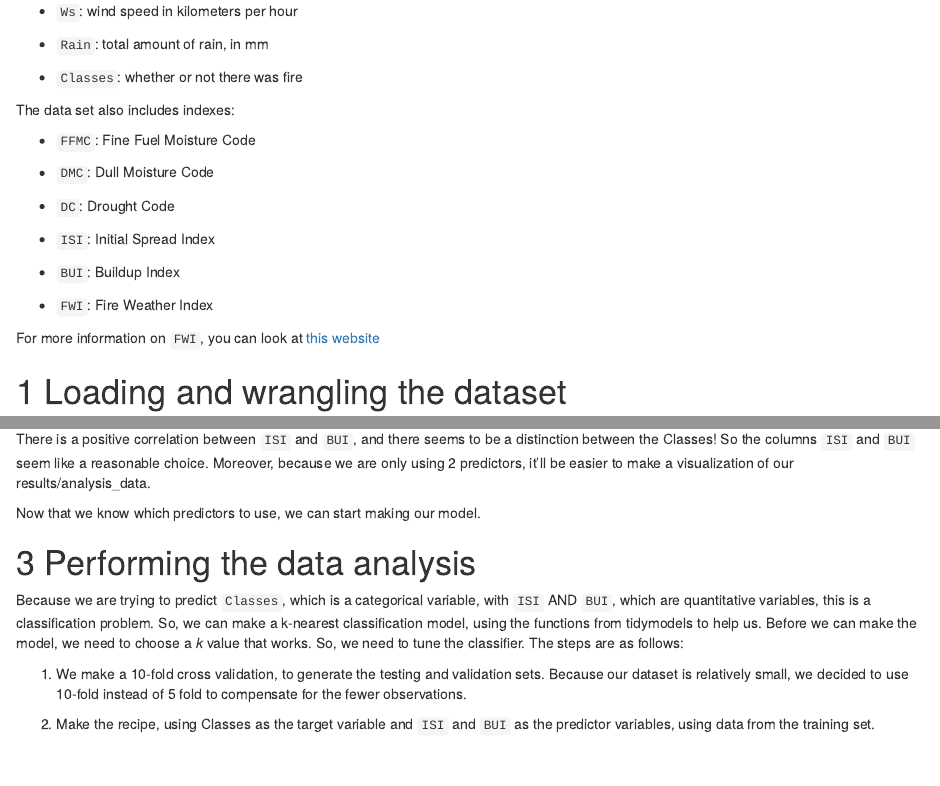
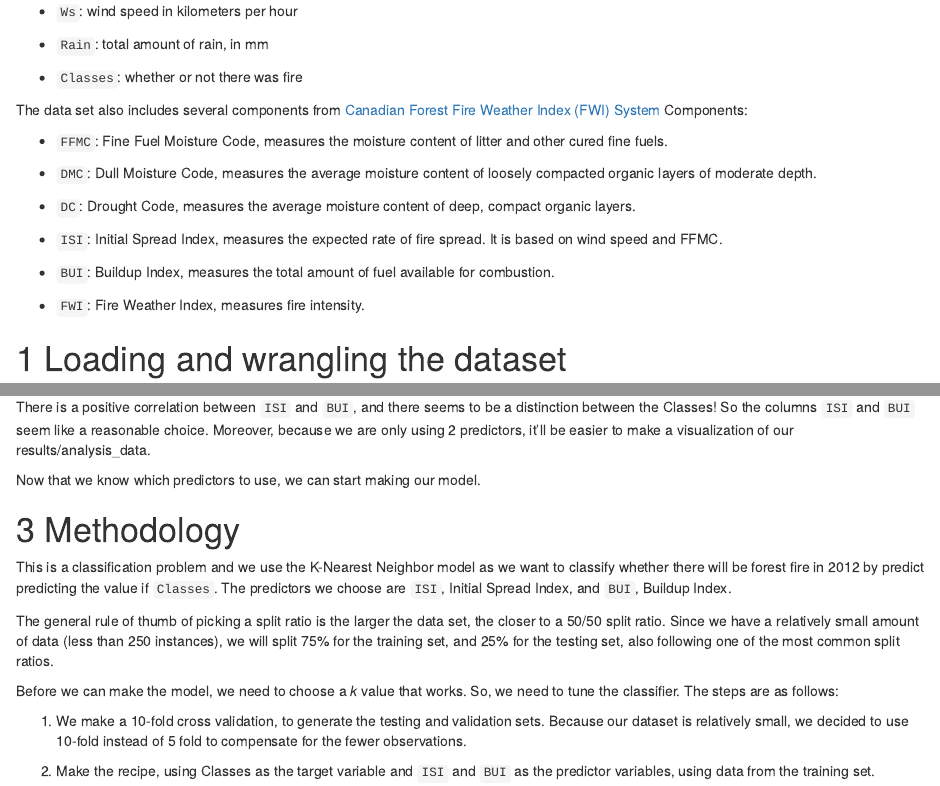
Before and after one commit to DSCI-310-2023/dsci-310-group-10-GCC, an R Markdown document (analysis.Rmd): the page in a window 1100 px wide, from 400 px down before the commit and from 460 px down after it, so that both start at the same text, and a second part further down, joined at a grey line. Rendered offline with R 4.5, knitr and Pandoc, with nearby package versions; some code elsewhere in the file could not run offline.

Commit message:
modify methodology

```diff
--- a/analysis.Rmd
+++ b/analysis.Rmd
@@ -32,21 +34,20 @@ Our dataset contains weather information on the Sidi Bel Abbès and the Bejaia r
 
 - `Classes`: whether or not there was fire
 
-The data set also includes indexes:
+The data set also includes several components from [Canadian Forest Fire Weather Index (FWI) System](https://cwfis.cfs.nrcan.gc.ca/background/summary/fwi) Components:
 
-- `FFMC`: Fine Fuel Moisture Code
+- `FFMC`: Fine Fuel Moisture Code, measures the moisture content of litter and other cured fine fuels.
 
-- `DMC`: Dull Moisture Code
+- `DMC`: Dull Moisture Code, measures the average moisture content of loosely compacted organic layers of moderate depth.
 
-- `DC`: Drought Code
+- `DC`: Drought Code, measures the average moisture content of deep, compact organic layers.
 
-- `ISI`: Initial Spread Index
+- `ISI`: Initial Spread Index, measures the expected rate of fire spread. It is based on wind speed and FFMC.
 
-- `BUI`: Buildup Index
+- `BUI`: Buildup Index, measures the total amount of fuel available for combustion.
 
-- `FWI`: Fire Weather Index
+- `FWI`: Fire Weather Index, measures fire intensity.
 
-For more information on `FWI`, you can look at [this website](https://cwfis.cfs.nrcan.gc.ca/background/summary/fwi)
 
 # Loading and wrangling the dataset
 The first thing we do is to look at the dataset online, to see what it looks like. At first glance, we can see that this dataset contains headings, and uses commas as a delimiter. Moreover, it seems like each region is stored in a "separate" table on the same dataset. This means that we will need to do some cleaning after we load it to our notebook.
@@ -113,9 +114,13 @@ There is a positive correlation between `ISI` and `BUI`, and there seems to be a
 Now that we know which predictors to use, we can start making our model.
 
 
-# Performing the data analysis
+# Methodology
 
-Because we are trying to predict `Classes`, which is a categorical variable, with `ISI` AND `BUI`, which are quantitative variables, this is a classification problem. So, we can make a k-nearest classification model, using the functions from tidymodels to help us. Before we can make the model, we need to choose a _k_ value that works. So, we need to tune the classifier.
+This is a classification problem and we use the K-Nearest Neighbor model as we want to classify whether there will be forest fire in 2012 by predict predicting the value if `Classes`. The predictors we choose are  `ISI`, Initial Spread Index, and `BUI`, Buildup Index.
+
+The general rule of thumb of picking a split ratio is the larger the data set, the closer to a 50/50 split ratio. Since we have a relatively small amount of data (less than 250 instances), we will split 75% for the training set, and 25% for the testing set, also following one of the most common split ratios.
+
+Before we can make the model, we need to choose a _k_ value that works. So, we need to tune the classifier.
 The steps are as follows:
 
 1. We make a 10-fold cross validation, to generate the testing and validation sets. Because our dataset is relatively small, we decided to use 10-fold instead of 5 fold to compensate for the fewer observations.
```
Also changed, not shown: analysis.Rmd (5 more changed lines).
